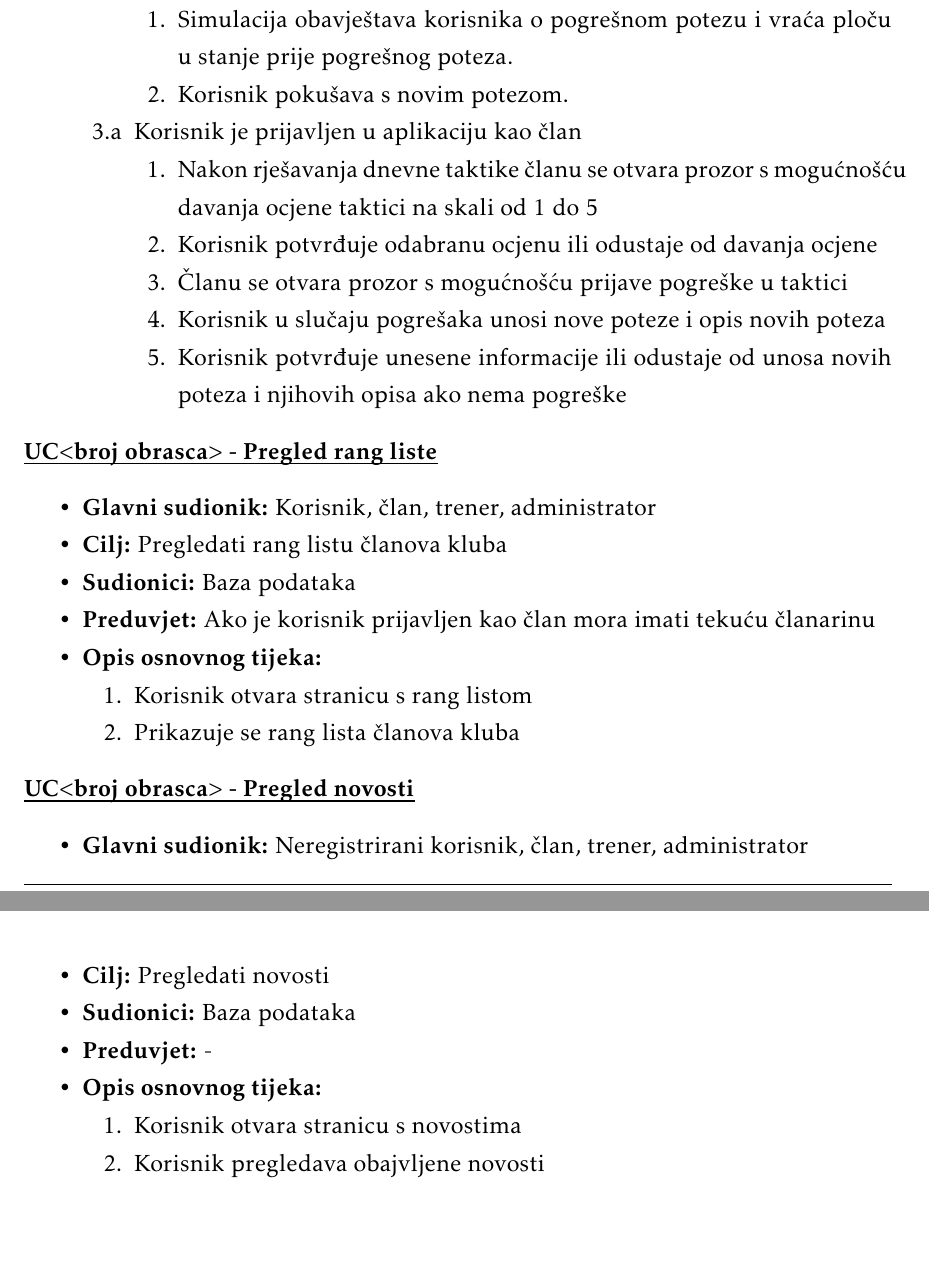
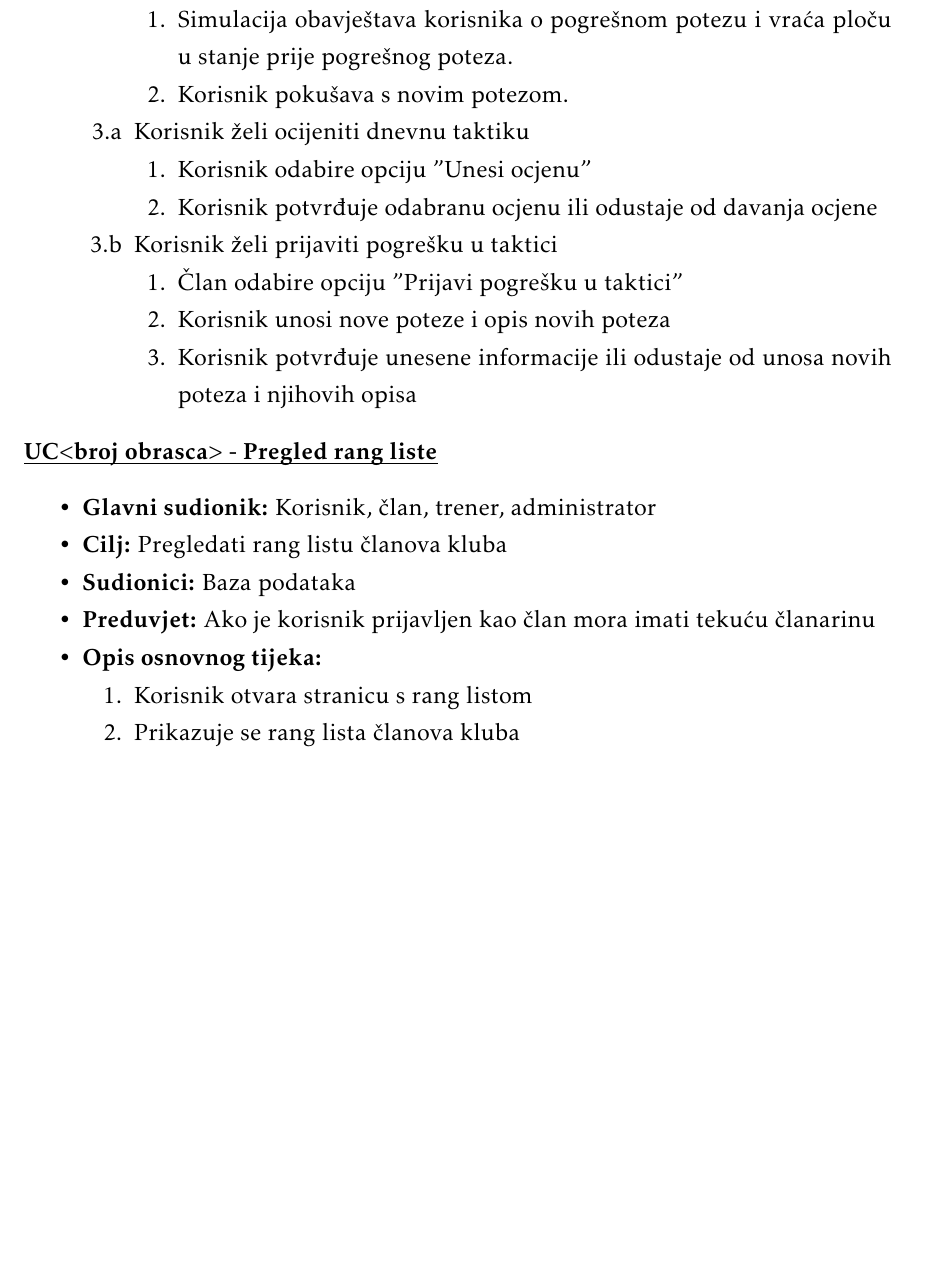
Before and after one commit to Ivan-Klabucar/Chess-Club-Webapp, a LaTeX document (Dokumentacija/PROGI_ProjektnaDokumentacija_v0.tex, which reads Dokumentacija/Specifikacija_programske_potpore.tex): two parts of pages 9 and 10 of 31 before the commit and part of page 9 of 30 after it, the two joined at a grey line, cut so that both start at the same text, the shorter picture padded with empty space. The pictures show the PDF file Dokumentacija/PROGI_ProjektnaDokumentacija_v0.pdf that the author committed with the source.

Commit message:
modificirani obrasci uporabe

```diff
--- a/Dokumentacija/Specifikacija_programske_potpore.tex
+++ b/Dokumentacija/Specifikacija_programske_potpore.tex
@@ -214,17 +214,21 @@
 
 							\end{packed_enum}
 
-						\item[3.a] Korisnik je prijavljen u aplikaciju kao član
+						\item[3.a] Korisnik želi ocijeniti dnevnu taktiku
 						\item[] \begin{packed_enum}
 
-							\item Nakon rješavanja dnevne taktike članu se otvara prozor s mogućnošću davanja ocjene taktici na skali od 1 do 5
+							\item Korisnik odabire opciju "Unesi ocjenu"
 							\item Korisnik potvrđuje odabranu ocjenu ili odustaje od davanja ocjene
-							\item Članu se otvara prozor s mogućnošću prijave pogreške u taktici
-							\item Korisnik u slučaju pogrešaka unosi nove poteze i opis novih poteza
-							\item Korisnik potvrđuje unesene informacije ili odustaje od unosa novih poteza i njihovih opisa ako nema pogreške
-
 
 						\end{packed_enum}
+
+						\item[3.b] Korisnik želi prijaviti pogrešku u taktici
+					\item[] \begin{packed_enum}
+
+						\item Član odabire opciju "Prijavi pogrešku u taktici"
+						\item Korisnik unosi nove poteze i opis novih poteza
+						\item Korisnik potvrđuje unesene informacije ili odustaje od unosa novih poteza i njihovih opisa
+							\end{packed_enum}
 						\end{packed_item}
 					\end{packed_item}
 
@@ -245,25 +249,6 @@
 
 						\end{packed_enum}
 					\end{packed_item}
-
-
-					\noindent \underbar{\textbf{UC$<$broj obrasca$>$ - Pregled novosti}}
-					\begin{packed_item}
-
-						\item \textbf{Glavni sudionik: }Neregistrirani korisnik, član, trener, administrator
-						\item  \textbf{Cilj: }Pregledati novosti
-						\item  \textbf{Sudionici: }Baza podataka
-						\item  \textbf{Preduvjet: }-
-						\item  \textbf{Opis osnovnog tijeka:}
-
-						\item[] \begin{packed_enum}
-
-							\item Korisnik otvara stranicu s novostima
-							\item Korisnik pregledava obajvljene novosti
-
-						\end{packed_enum}
-					\end{packed_item}
-					\eject
 
 					\noindent \underbar{\textbf{UC$<$broj obrasca$>$ - Odjava}}
 					\begin{packed_item}
```
Also changed, not shown: Dokumentacija/Dnevnik_promjena_dokumentacije.tex (+2 -0 lines), Dokumentacija/PROGI_ProjektnaDokumentacija_v0.pdf.
